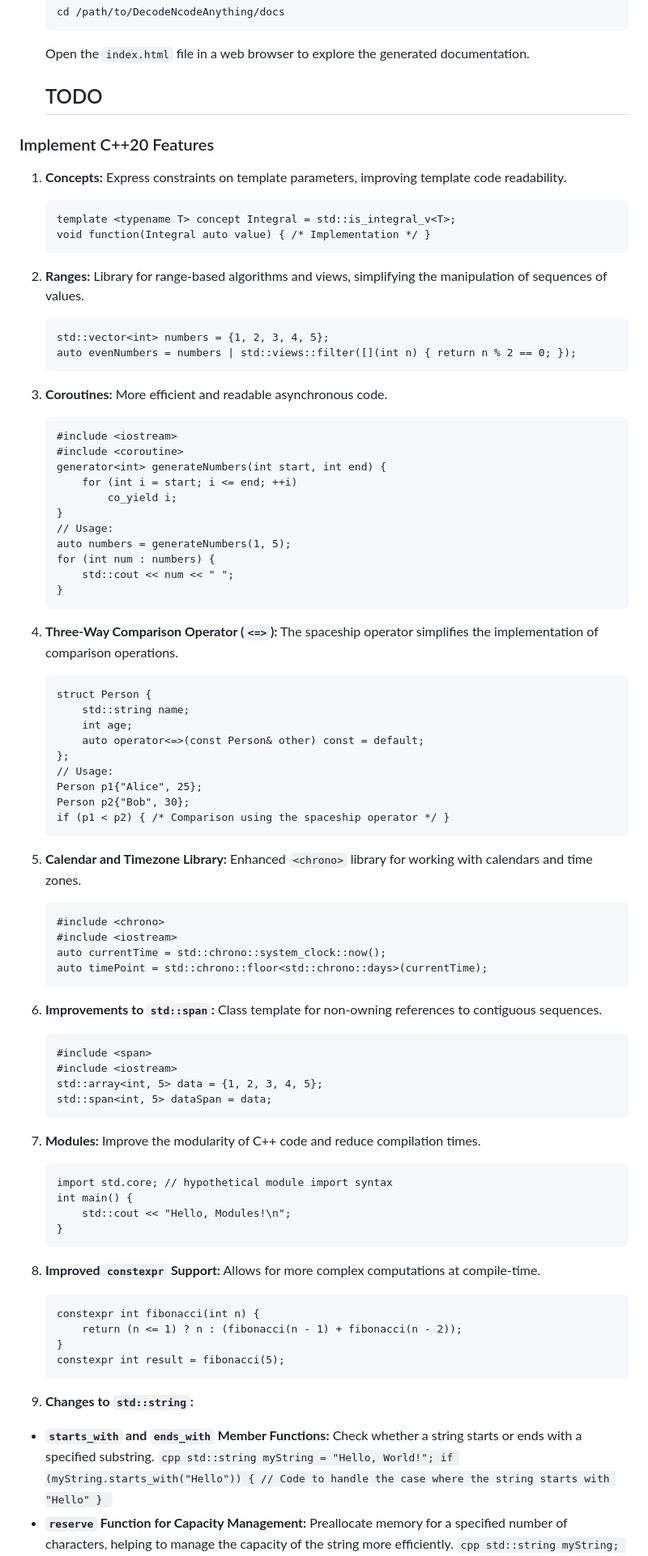
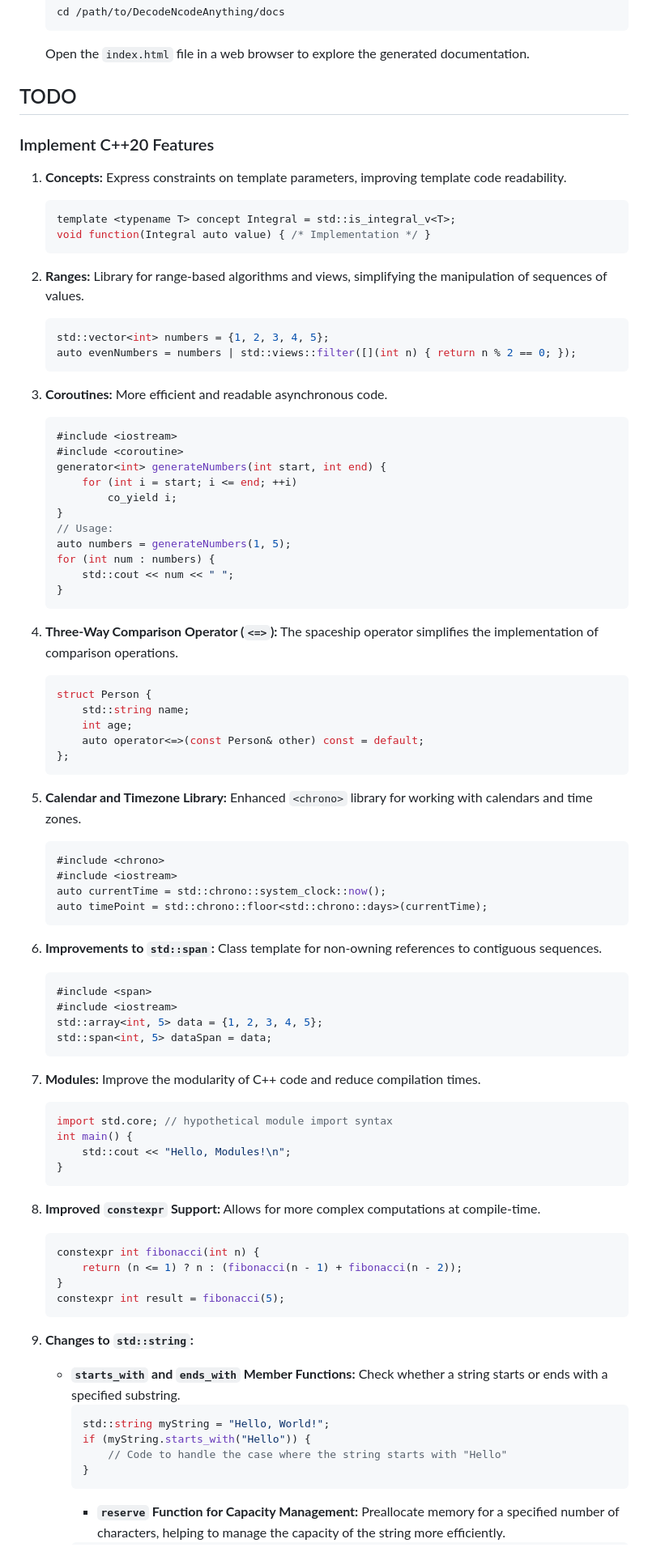
Before and after one commit to rdnajac/DecodeNcodeAnything, a Markdown page: README.md, the part around one of its changes. Shown at 81% size. Rendered like a GitHub page.

````diff
--- a/README.md
+++ b/README.md
@@ -95,27 +96,27 @@ To generate documentation using Doxygen, follow these steps:
 
     Open the `index.html` file in a web browser to explore the generated documentation.
 
-	## TODO
+## TODO
 
 ### Implement C++20 Features
 
 1. **Concepts:**
    Express constraints on template parameters, improving template code readability.
-     ```
+     ```cpp
      template <typename T> concept Integral = std::is_integral_v<T>;
      void function(Integral auto value) { /* Implementation */ }
      ```
 
 2. **Ranges:**
    Library for range-based algorithms and views, simplifying the manipulation of sequences of values.
-     ```
+     ```cpp
      std::vector<int> numbers = {1, 2, 3, 4, 5};
      auto evenNumbers = numbers | std::views::filter([](int n) { return n % 2 == 0; });
      ```
 
 3. **Coroutines:**
    More efficient and readable asynchronous code.
-     ```
+     ```cpp
      #include <iostream>
      #include <coroutine>
      generator<int> generateNumbers(int start, int end) {
@@ -131,21 +132,17 @@ To generate documentation using Doxygen, follow these steps:
 
 4. **Three-Way Comparison Operator (`<=>`):**
    The spaceship operator simplifies the implementation of comparison operations.
-     ```
+     ```cpp
      struct Person {
          std::string name;
          int age;
          auto operator<=>(const Person& other) const = default;
      };
-     // Usage:
-     Person p1{"Alice", 25};
-     Person p2{"Bob", 30};
-     if (p1 < p2) { /* Comparison using the spaceship operator */ }
      ```
 
 5. **Calendar and Timezone Library:**
    Enhanced `<chrono>` library for working with calendars and time zones.
-     ```
+     ```cpp
      #include <chrono>
      #include <iostream>
      auto currentTime = std::chrono::system_clock::now();
@@ -154,7 +151,7 @@ To generate documentation using Doxygen, follow these steps:
 
 6. **Improvements to `std::span`:**
    Class template for non-owning references to contiguous sequences.
-     ```
+     ```cpp
      #include <span>
      #include <iostream>
      std::array<int, 5> data = {1, 2, 3, 4, 5};
@@ -163,7 +160,7 @@ To generate documentation using Doxygen, follow these steps:
 
 7. **Modules:**
    Improve the modularity of C++ code and reduce compilation times.
-     ```
+     ```cpp
      import std.core; // hypothetical module import syntax
      int main() {
          std::cout << "Hello, Modules!\n";
@@ -172,7 +169,7 @@ To generate documentation using Doxygen, follow these steps:
 
 8. **Improved `constexpr` Support:**
    Allows for more complex computations at compile-time.
-     ```
+     ```cpp
      constexpr int fibonacci(int n) {
          return (n <= 1) ? n : (fibonacci(n - 1) + fibonacci(n - 2));
      }
@@ -181,14 +178,14 @@ To generate documentation using Doxygen, follow these steps:
 
 
 9. **Changes to `std::string`:**
-- **`starts_with` and `ends_with` Member Functions:** Check whether a string starts or ends with a specified substring.
+    - **`starts_with` and `ends_with` Member Functions:** Check whether a string starts or ends with a specified substring.
        ```cpp
        std::string myString = "Hello, World!";
        if (myString.starts_with("Hello")) {
            // Code to handle the case where the string starts with "Hello"
        }
        ```
-- **`reserve` Function for Capacity Management:** Preallocate memory for a specified number of characters, helping to manage the capacity of the string more efficiently.
+       - **`reserve` Function for Capacity Management:** Preallocate memory for a specified number of characters, helping to manage the capacity of the string more efficiently.
        ```cpp
        std::string myString;
        myString.reserve(420); // Reserve space for 420 characters
````
Also changed, not shown: other parts of README.md (+4 -3 lines).
